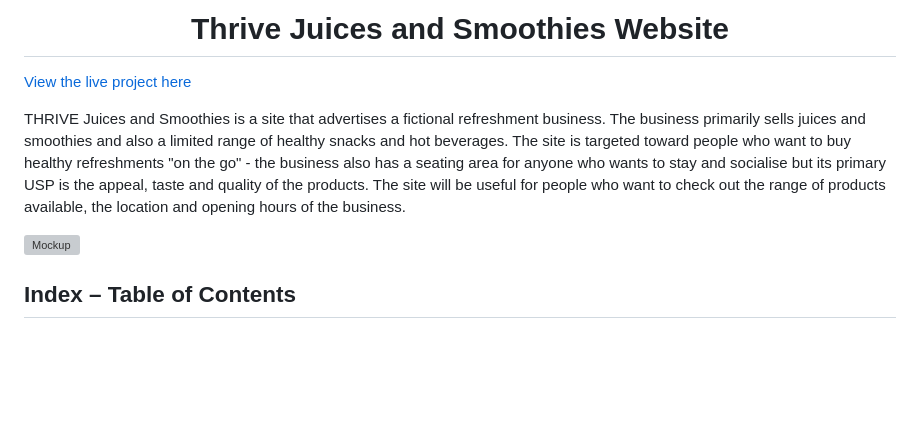
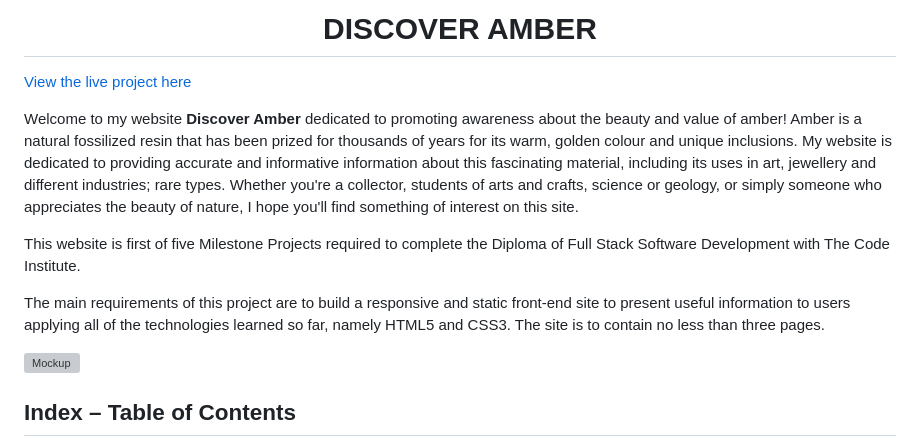
Before and after one commit to vica781/Discover-Amber_2, a Markdown page: README.md, the part around the change. Drawn GitHub-style; blank space fills up the shorter version; grey boxes are pictures that could not be loaded.

Commit message:
Add introduction to README

```diff
--- a/README.md
+++ b/README.md
@@ -1,8 +1,12 @@
-<h1 align="center">Thrive Juices and Smoothies Website</h1>
+<h1 align="center">DISCOVER AMBER</h1>
 
 [View the live project here](https://elainebroche-dev.github.io/ms1-thrive/)
 
-THRIVE Juices and Smoothies is a site that advertises a fictional refreshment business.  The business primarily sells juices and smoothies and also a limited range of healthy snacks and hot beverages.  The site is targeted toward people who want to buy healthy refreshments "on the go" - the business also has a seating area for anyone who wants to stay and socialise but its primary USP is the appeal, taste and quality of the products.  The site will be useful for people who want to check out the range of products available, the location and opening hours of the business.
+Welcome to my website **Discover Amber** dedicated to promoting awareness about the beauty and value of amber! Amber is a natural fossilized resin that has been prized for thousands of years for its warm, golden colour and unique inclusions. My website is dedicated to providing accurate and informative information about this fascinating material, including its uses in art, jewellery and different industries; rare types. Whether you're a collector, students of arts and crafts, science or geology, or simply someone who appreciates the beauty of nature, I hope you'll find something of interest on this site.
+
+This website is first of five Milestone Projects required to complete the Diploma of Full Stack Software Development with The Code Institute.
+
+The main requirements of this project are to build a responsive and static front-end site to present useful information to users applying all of the technologies learned so far, namely HTML5 and CSS3. The site is to contain no less than three pages.
 
 ![Mockup](documentation/supp-images/resp-mockup.png)
 
```
